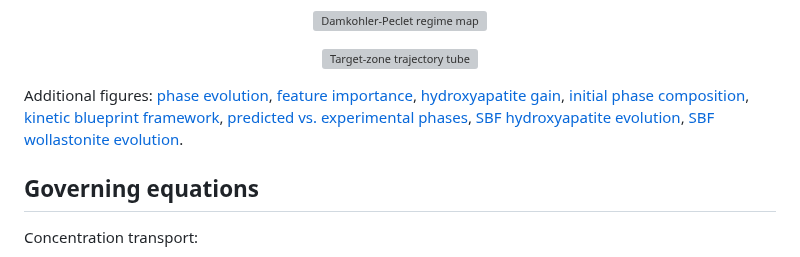
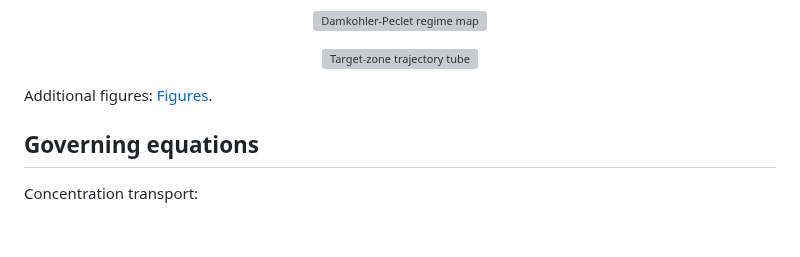
Before and after one commit to andualembelachew2/KineticAI-AWGC, a Markdown page: README.md, the part around the change. Rendered like a GitHub page; blank space fills up the shorter version; grey boxes are pictures that could not be loaded.

```diff
--- a/README.md
+++ b/README.md
@@ -39,7 +39,7 @@ The model combines:
   <img src="figures/exports/fig4_rtz_tube.svg" alt="Target-zone trajectory tube" width="85%"/>
 </p>
 
-Additional figures: [phase evolution](figures/exports/initial_phase_composition.svg), [feature importance](figures/feature_importance.png), [hydroxyapatite gain](figures/hydroxyapatite_gain_day21.png), [initial phase composition](figures/initial_phase_composition.png), [kinetic blueprint framework](figures/kinetic_blueprint_framework.png), [predicted vs. experimental phases](figures/predicted_vs_experimental_phase_fractions.png), [SBF hydroxyapatite evolution](figures/sbf_hydroxyapatite_evolution.png), [SBF wollastonite evolution](figures/sbf_wollastonite_evolution.png).
+Additional figures: [Figures](figures/exports).
 
 ## Governing equations
 
```
